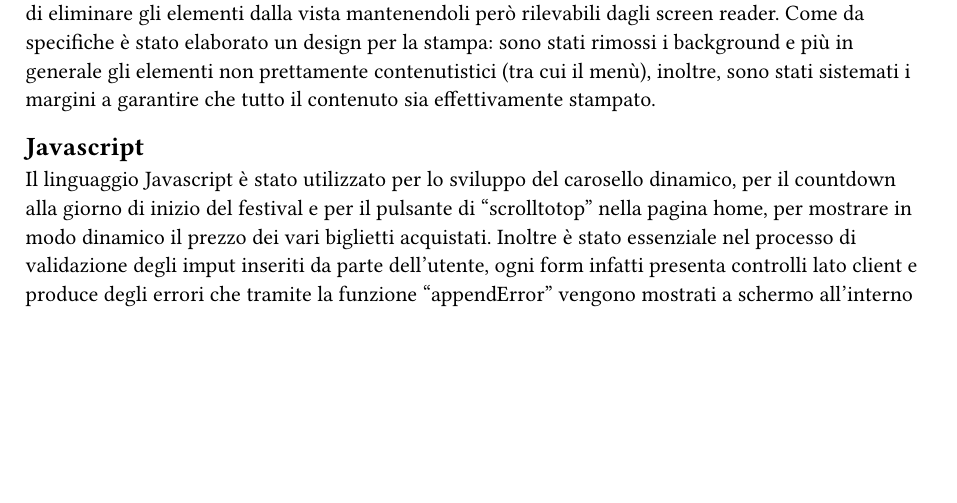
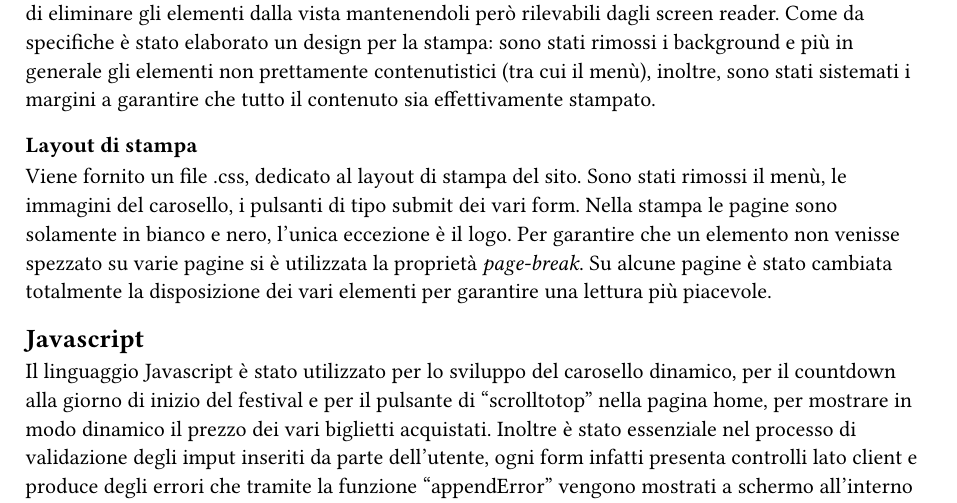
Before and after one commit to lonewalker0/progetto-tecweb, a Typst document (DocsSrc/content.typ): part of page 4 of 8, cut so that both start at the same text, the shorter picture padded with empty space. Compiled offline with Typst 0.15.

Commit message:
relazione

```diff
--- a/DocsSrc/content.typ
+++ b/DocsSrc/content.typ
@@ -115,6 +115,11 @@ Il primo viene trasformato in un menu ad hamburger, reso accessibile anche agli
 Il menu ad hamburger e il suo funzionamento sono stati garantiti solo attraverso l'utilizzo di css, una funzione javascript permette invece di poterlo cliccare una volta raggiunto tramite navigazione con il tasto _tab_.
 Per garantire una maggiore accessibilità è stata implementata una classe css chiamata accessibleHide: questa classe ci permette di eliminare gli elementi dalla vista mantenendoli però rilevabili dagli screen reader.
 Come da specifiche è stato elaborato un design per la stampa: sono stati rimossi i background e più in generale gli elementi non prettamente contenutistici (tra cui il menù), inoltre, sono stati sistemati i margini a garantire che tutto il contenuto sia effettivamente stampato.
+
+=== Layout di stampa
+
+Viene fornito un file .css, dedicato al layout di stampa del sito. Sono stati rimossi il menù, le immagini del carosello, i pulsanti di tipo submit dei vari form. Nella stampa le pagine sono solamente in bianco e nero, l'unica eccezione è il logo. Per garantire che un elemento non venisse spezzato su varie pagine si è utilizzata la proprietà _page-break_.
+Su alcune pagine è stato cambiata totalmente la disposizione dei vari elementi per garantire una lettura più piacevole.
 
 
 == Javascript
```
